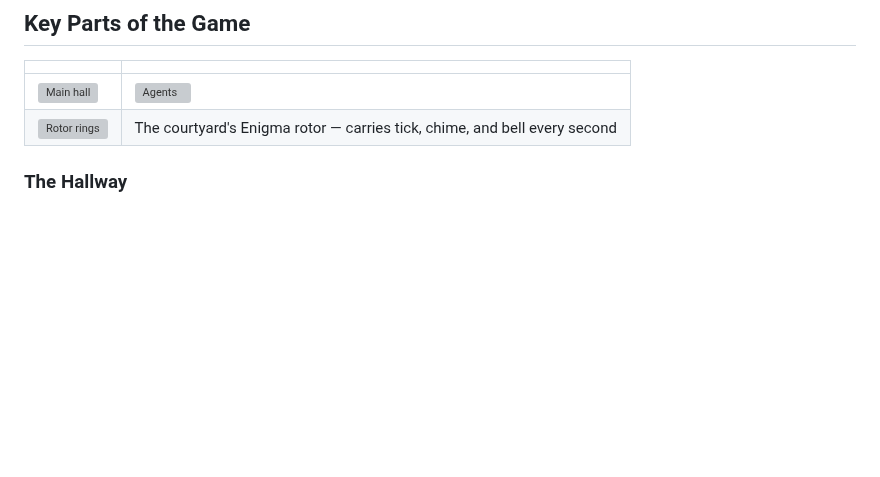
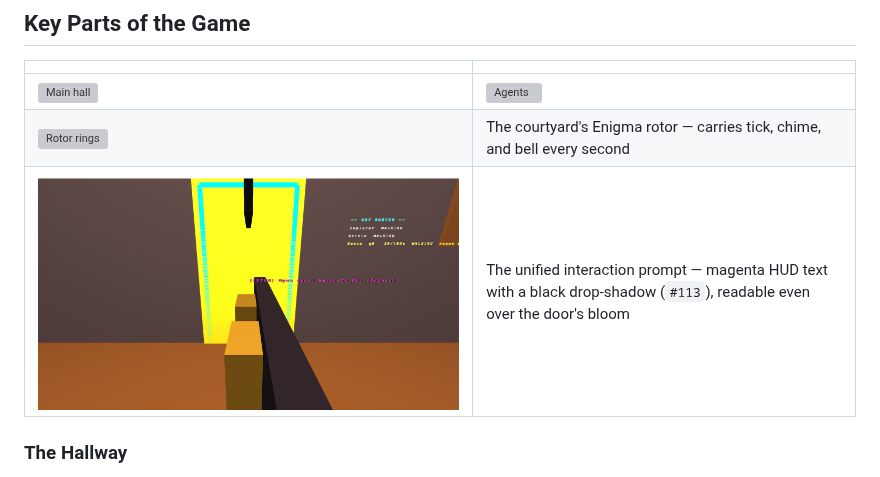
Before and after one commit to chrisalunlloyd2-sudo/mindpalace, a Markdown page: README.md, the part around the change. Rendered like a GitHub page; pictures changed too: docs/screenshots/prompt_drop_shadow.png (added); blank space fills up the shorter version; grey boxes are pictures that could not be loaded.

```diff
--- a/README.md
+++ b/README.md
@@ -205,6 +205,7 @@ telemetry leaves the machine.
 |---|---|
 | ![Main hall](docs/screenshots/main_hall.png) | ![Agents](docs/screenshots/agents.png) |
 | ![Rotor rings](docs/screenshots/rotor_rings.png) | The courtyard's Enigma rotor — carries tick, chime, and bell every second |
+| ![Interaction prompt with drop-shadow](docs/screenshots/prompt_drop_shadow.png) | The unified interaction prompt — magenta HUD text with a black drop-shadow (`#113`), readable even over the door's bloom |
 
 
 
```
Also changed, not shown: 1 other file.
